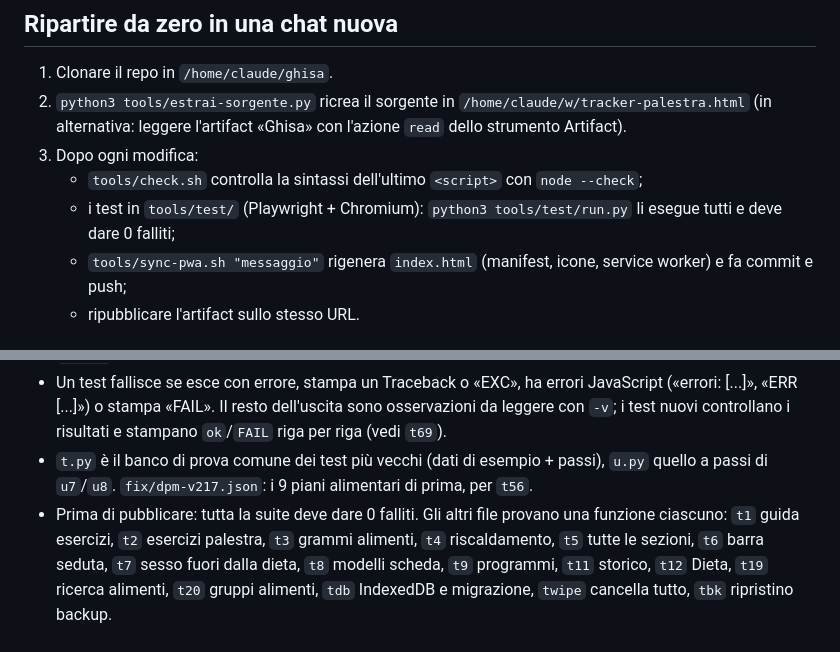
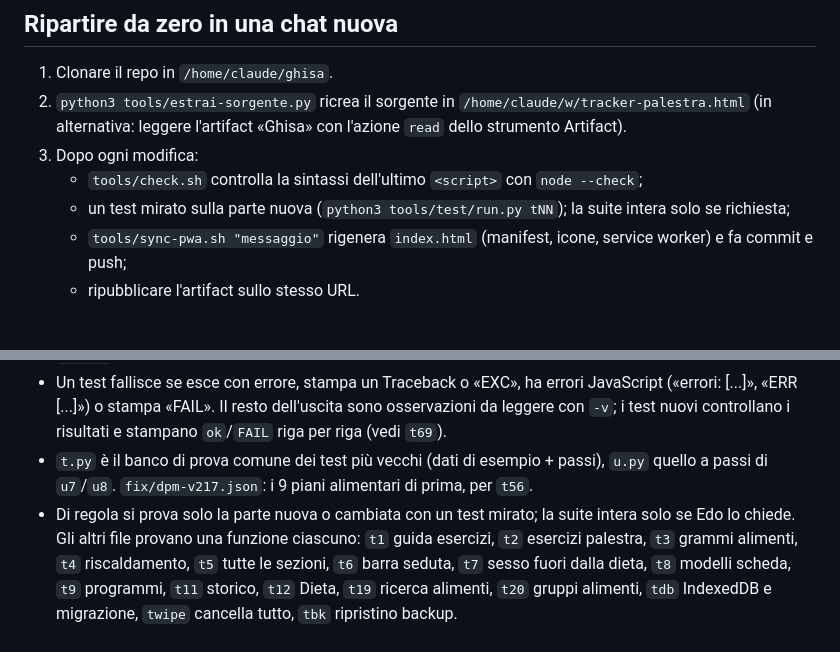
Before and after one commit to edoardobassani/Ghisa, a Markdown page: tools/README.md, 2 parts joined by grey strips. GitHub-like rendering.

Commit message:
README: test solo sulle parti nuove
Co-Authored-By: Claude Opus 5.5 <noreply@anthropic.com>
Claude-Session: https://claude.ai/code/session_01J1sGSN1mUuGzuk69kicvNH

```diff
--- a/tools/README.md
+++ b/tools/README.md
@@ -9,7 +9,7 @@ Non fanno parte dell'app: GitHub Pages li pubblica ma l'app non li usa.
    (in alternativa: leggere l'artifact «Ghisa» con l'azione `read` dello strumento Artifact).
 3. Dopo ogni modifica:
    - `tools/check.sh` controlla la sintassi dell'ultimo `<script>` con `node --check`;
-   - i test in `tools/test/` (Playwright + Chromium): `python3 tools/test/run.py` li esegue tutti e deve dare 0 falliti;
+   - un test mirato sulla parte nuova (`python3 tools/test/run.py tNN`); la suite intera solo se richiesta;
    - `tools/sync-pwa.sh "messaggio"` rigenera `index.html` (manifest, icone, service worker) e fa commit e push;
    - ripubblicare l'artifact sullo stesso URL.
 
@@ -19,7 +19,7 @@ Per provare il sorgente prima di sincronizzarlo: `SRC=/home/claude/w/tracker-pal
 - `gb.py` è l'ambiente comune: copia la pagina in una cartella temporanea con pdf.js e i file di prova (`pdft/`, `gxs/`, `hi/`), la serve su `localhost` con una porta libera e ci sposta la cartella di lavoro. Ogni test fa `import gb` e apre `gb.URL`; le schermate vanno in `gb.O` (con `OUT=cartella` restano dove vuoi, con `KEEP=1` non si cancella niente).
 - Un test fallisce se esce con errore, stampa un Traceback o «EXC», ha errori JavaScript («errori: [...]», «ERR [...]») o stampa «FAIL». Il resto dell'uscita sono osservazioni da leggere con `-v`; i test nuovi controllano i risultati e stampano `ok`/`FAIL` riga per riga (vedi `t69`).
 - `t.py` è il banco di prova comune dei test più vecchi (dati di esempio + passi), `u.py` quello a passi di `u7`/`u8`. `fix/dpm-v217.json`: i 9 piani alimentari di prima, per `t56`.
-- Prima di pubblicare: tutta la suite deve dare 0 falliti.
+- Di regola si prova solo la parte nuova o cambiata con un test mirato; la suite intera solo se Edo lo chiede.
 Gli altri file provano una funzione ciascuno: `t1` guida esercizi, `t2` esercizi palestra, `t3` grammi alimenti, `t4` riscaldamento,
 `t5` tutte le sezioni, `t6` barra seduta, `t7` sesso fuori dalla dieta, `t8` modelli scheda, `t9` programmi,
 `t11` storico, `t12` Dieta, `t19` ricerca alimenti, `t20` gruppi alimenti, `tdb` IndexedDB e migrazione, `twipe` cancella tutto, `tbk` ripristino backup.
```
